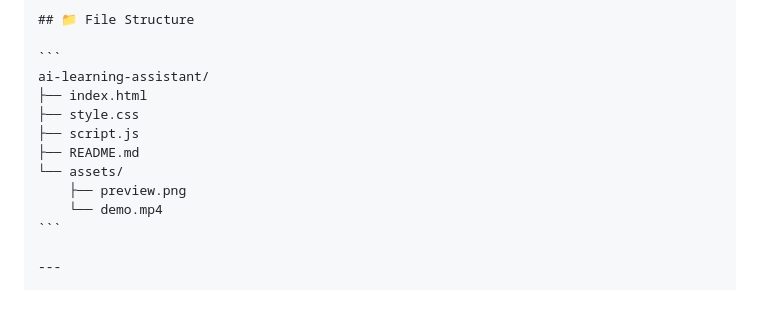
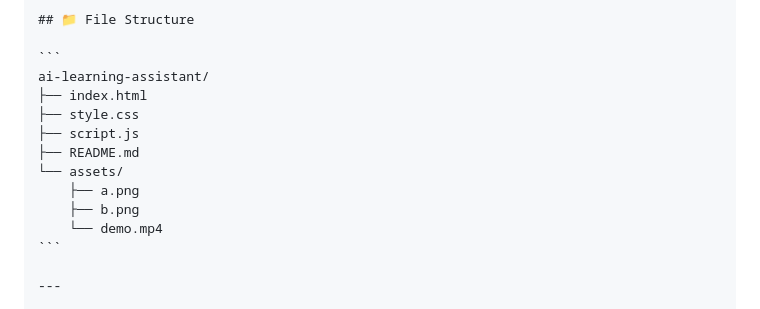
Before and after one commit to nainagupta4571/Ai-tutor, a Markdown page: README.md, the part around the change. Rendered like a GitHub page.

````diff
--- a/README.md
+++ b/README.md
@@ -85,7 +85,8 @@ ai-learning-assistant/
 ├── script.js
 ├── README.md
 └── assets/
-    ├── preview.png
+    ├── a.png
+    ├── b.png
     └── demo.mp4
 ```
 
````
